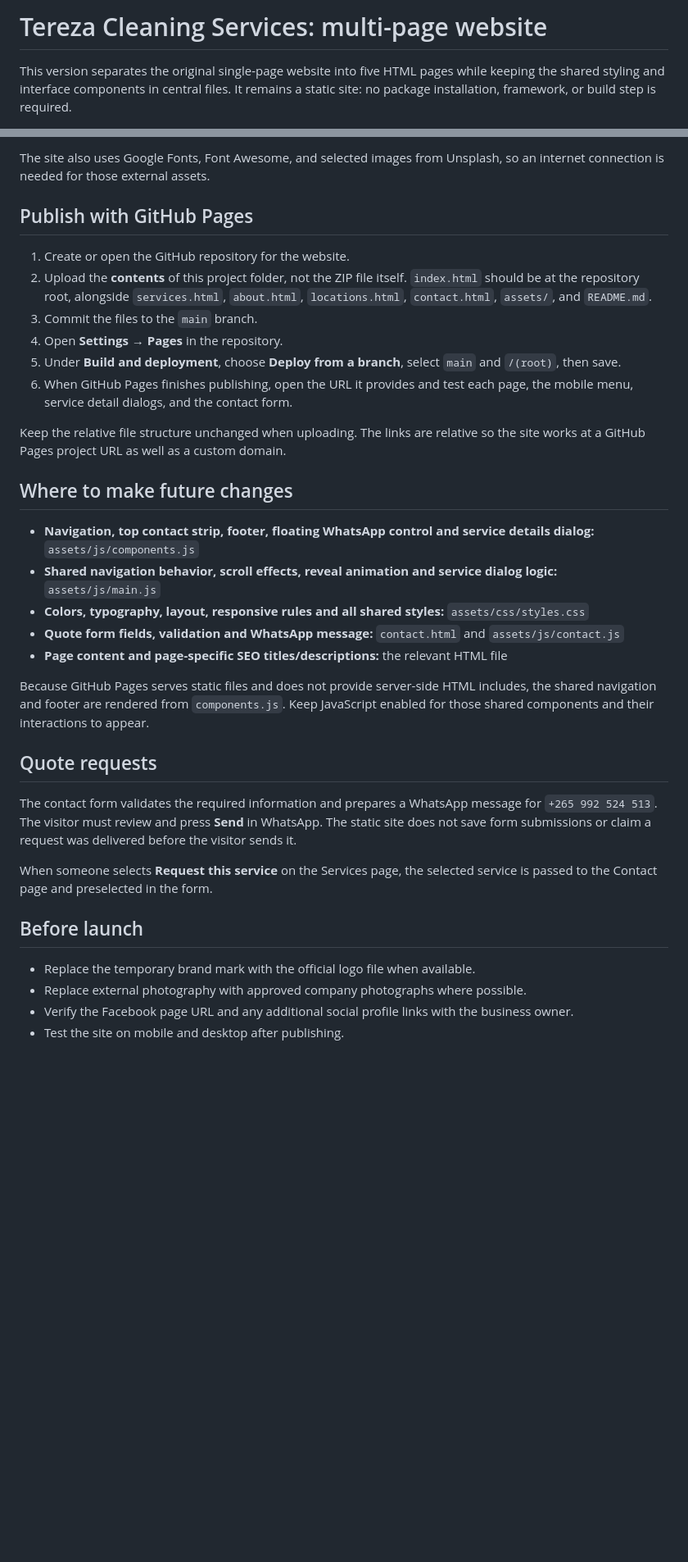
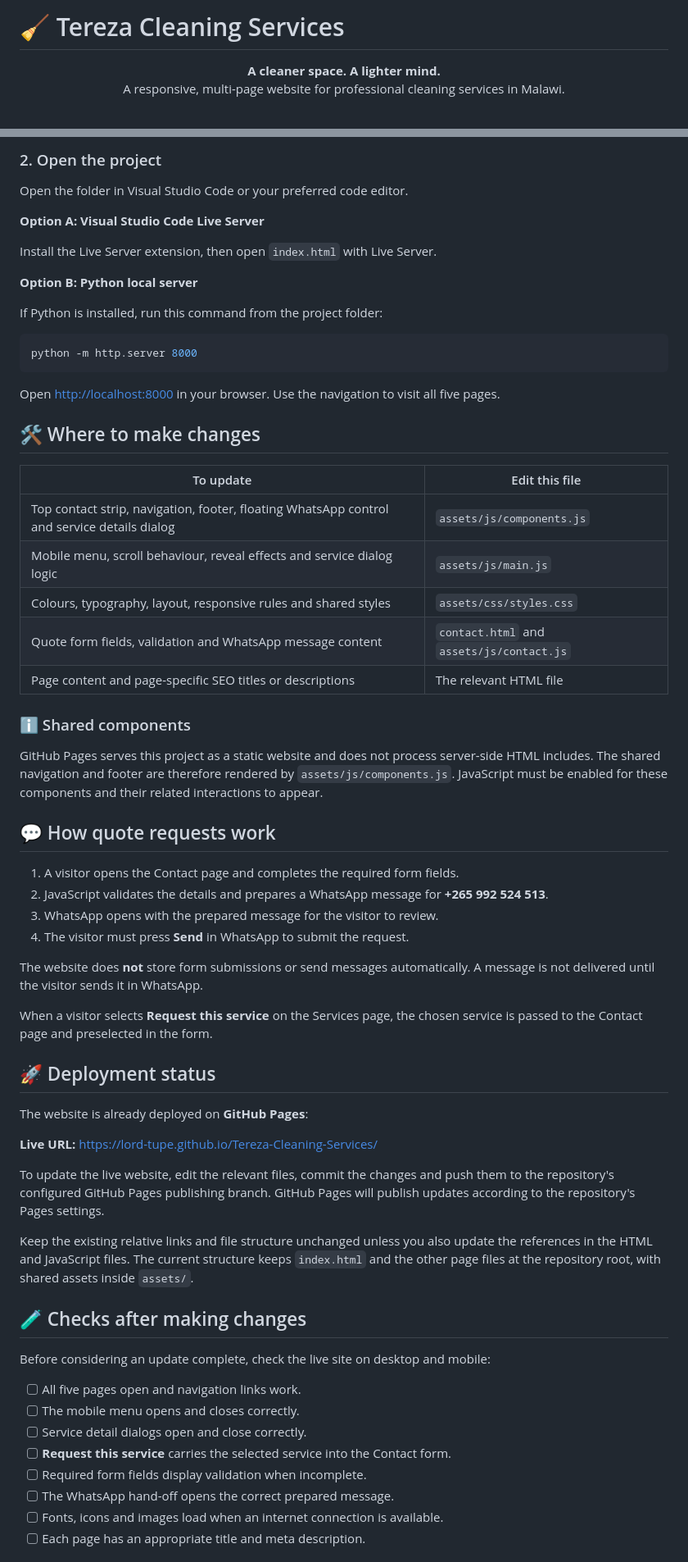
Before and after one commit to lord-tupe/Tereza-Cleaning-Services, a Markdown page: README.md, 2 parts joined by grey strips. Shown at 82% size. GitHub-like rendering; blank space fills up the shorter version.

````diff
--- a/README.md
+++ b/README.md
@@ -1,4 +1,7 @@
-# Tereza Cleaning Services: multi-page website
+# 🧹 Tereza Cleaning Services
 
-This version separates the original single-page website into five HTML pages while keeping the shared styling and interface components in central files. It remains a static site: no package installation, framework, or build step is required.
+<p align="center">
+  <strong>A cleaner space. A lighter mind.</strong><br>
+  A responsive, multi-page website for professional cleaning services in Malawi.
+</p>
 
@@ -36,36 +95,67 @@ tereza-cleaning-multipage/
 
-The site also uses Google Fonts, Font Awesome, and selected images from Unsplash, so an internet connection is needed for those external assets.
+### 2. Open the project
 
-## Publish with GitHub Pages
+Open the folder in Visual Studio Code or your preferred code editor.
 
-1. Create or open the GitHub repository for the website.
-2. Upload the **contents** of this project folder, not the ZIP file itself. `index.html` should be at the repository root, alongside `services.html`, `about.html`, `locations.html`, `contact.html`, `assets/`, and `README.md`.
-3. Commit the files to the `main` branch.
-4. Open **Settings → Pages** in the repository.
-5. Under **Build and deployment**, choose **Deploy from a branch**, select `main` and `/(root)`, then save.
-6. When GitHub Pages finishes publishing, open the URL it provides and test each page, the mobile menu, service detail dialogs, and the contact form.
+**Option A: Visual Studio Code Live Server**
 
-Keep the relative file structure unchanged when uploading. The links are relative so the site works at a GitHub Pages project URL as well as a custom domain.
+Install the Live Server extension, then open `index.html` with Live Server.
 
-## Where to make future changes
+**Option B: Python local server**
 
-- **Navigation, top contact strip, footer, floating WhatsApp control and service details dialog:** `assets/js/components.js`
-- **Shared navigation behavior, scroll effects, reveal animation and service dialog logic:** `assets/js/main.js`
-- **Colors, typography, layout, responsive rules and all shared styles:** `assets/css/styles.css`
-- **Quote form fields, validation and WhatsApp message:** `contact.html` and `assets/js/contact.js`
-- **Page content and page-specific SEO titles/descriptions:** the relevant HTML file
+If Python is installed, run this command from the project folder:
 
-Because GitHub Pages serves static files and does not provide server-side HTML includes, the shared navigation and footer are rendered from `components.js`. Keep JavaScript enabled for those shared components and their interactions to appear.
+```bash
+python -m http.server 8000
+```
 
-## Quote requests
+Open [http://localhost:8000](http://localhost:8000) in your browser. Use the navigation to visit all five pages.
 
-The contact form validates the required information and prepares a WhatsApp message for `+265 992 524 513`. The visitor must review and press **Send** in WhatsApp. The static site does not save form submissions or claim a request was delivered before the visitor sends it.
+## 🛠️ Where to make changes
 
-When someone selects **Request this service** on the Services page, the selected service is passed to the Contact page and preselected in the form.
+| To update | Edit this file |
+| --- | --- |
+| Top contact strip, navigation, footer, floating WhatsApp control and service details dialog | `assets/js/components.js` |
+| Mobile menu, scroll behaviour, reveal effects and service dialog logic | `assets/js/main.js` |
+| Colours, typography, layout, responsive rules and shared styles | `assets/css/styles.css` |
+| Quote form fields, validation and WhatsApp message content | `contact.html` and `assets/js/contact.js` |
+| Page content and page-specific SEO titles or descriptions | The relevant HTML file |
 
-## Before launch
+### ℹ️ Shared components
 
-- Replace the temporary brand mark with the official logo file when available.
-- Replace external photography with approved company photographs where possible.
-- Verify the Facebook page URL and any additional social profile links with the business owner.
-- Test the site on mobile and desktop after publishing.
+GitHub Pages serves this project as a static website and does not process server-side HTML includes. The shared navigation and footer are therefore rendered by `assets/js/components.js`. JavaScript must be enabled for these components and their related interactions to appear.
+
+## 💬 How quote requests work
+
+1. A visitor opens the Contact page and completes the required form fields.
+2. JavaScript validates the details and prepares a WhatsApp message for **+265 992 524 513**.
+3. WhatsApp opens with the prepared message for the visitor to review.
+4. The visitor must press **Send** in WhatsApp to submit the request.
+
+The website does **not** store form submissions or send messages automatically. A message is not delivered until the visitor sends it in WhatsApp.
+
+When a visitor selects **Request this service** on the Services page, the chosen service is passed to the Contact page and preselected in the form.
+
+## 🚀 Deployment status
+
+The website is already deployed on **GitHub Pages**:
+
+**Live URL:** [https://lord-tupe.github.io/Tereza-Cleaning-Services/](https://lord-tupe.github.io/Tereza-Cleaning-Services/)
+
+To update the live website, edit the relevant files, commit the changes and push them to the repository's configured GitHub Pages publishing branch. GitHub Pages will publish updates according to the repository's Pages settings.
+
+Keep the existing relative links and file structure unchanged unless you also update the references in the HTML and JavaScript files. The current structure keeps `index.html` and the other page files at the repository root, with shared assets inside `assets/`.
+
+## 🧪 Checks after making changes
+
+Before considering an update complete, check the live site on desktop and mobile:
+
+- [ ] All five pages open and navigation links work.
+- [ ] The mobile menu opens and closes correctly.
+- [ ] Service detail dialogs open and close correctly.
+- [ ] **Request this service** carries the selected service into the Contact form.
+- [ ] Required form fields display validation when incomplete.
+- [ ] The WhatsApp hand-off opens the correct prepared message.
+- [ ] Fonts, icons and images load when an internet connection is available.
+- [ ] Each page has an appropriate title and meta description.
+
````
Also changed, not shown: other parts of README.md (+87 -17 lines).
